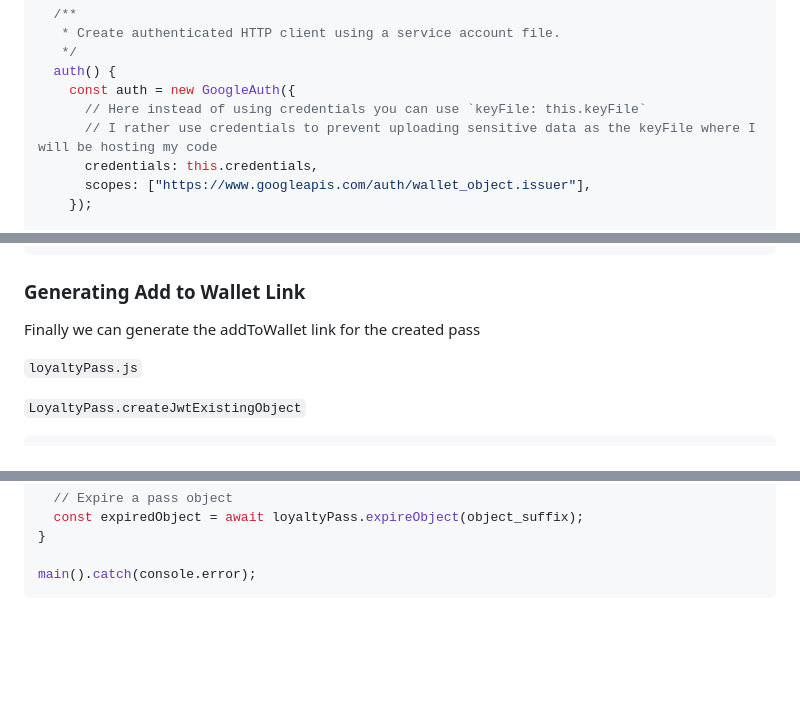
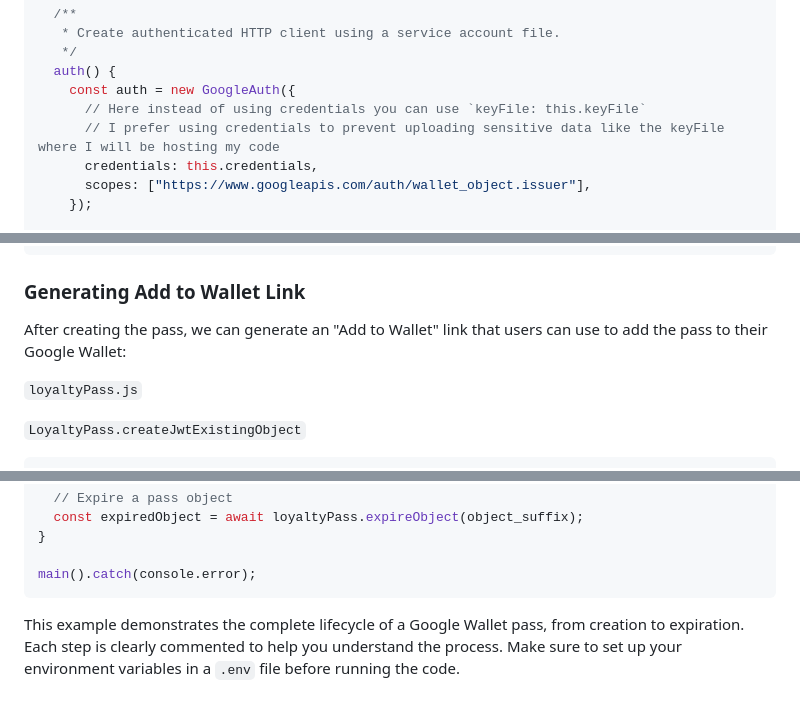
Before and after one commit to RaimundoDiaz/google-wallet-passes, a Markdown page: article.md, 3 parts joined by grey strips. GitHub-like rendering; blank space fills up the shorter version.

````diff
--- a/article.md
+++ b/article.md
@@ -115,7 +115,7 @@ class LoyaltyPass {
   auth() {
     const auth = new GoogleAuth({
       // Here instead of using credentials you can use `keyFile: this.keyFile`
-      // I rather use credentials to prevent uploading sensitive data as the keyFile where I will be hosting my code
+      // I prefer using credentials to prevent uploading sensitive data like the keyFile where I will be hosting my code
       credentials: this.credentials,
       scopes: ["https://www.googleapis.com/auth/wallet_object.issuer"],
     });
@@ -261,7 +261,7 @@ After creating the Pass Class we can create the Pass Object:
 
 ### Generating Add to Wallet Link
 
-Finally we can generate the addToWallet link for the created pass
+After creating the pass, we can generate an "Add to Wallet" link that users can use to add the pass to their Google Wallet:
 
 `loyaltyPass.js`
 
@@ -555,3 +555,5 @@ async function main() {
 
 main().catch(console.error);
 ```
+
+This example demonstrates the complete lifecycle of a Google Wallet pass, from creation to expiration. Each step is clearly commented to help you understand the process. Make sure to set up your environment variables in a `.env` file before running the code.
````
Also changed, not shown: other parts of article.md (+11 -11 lines).
